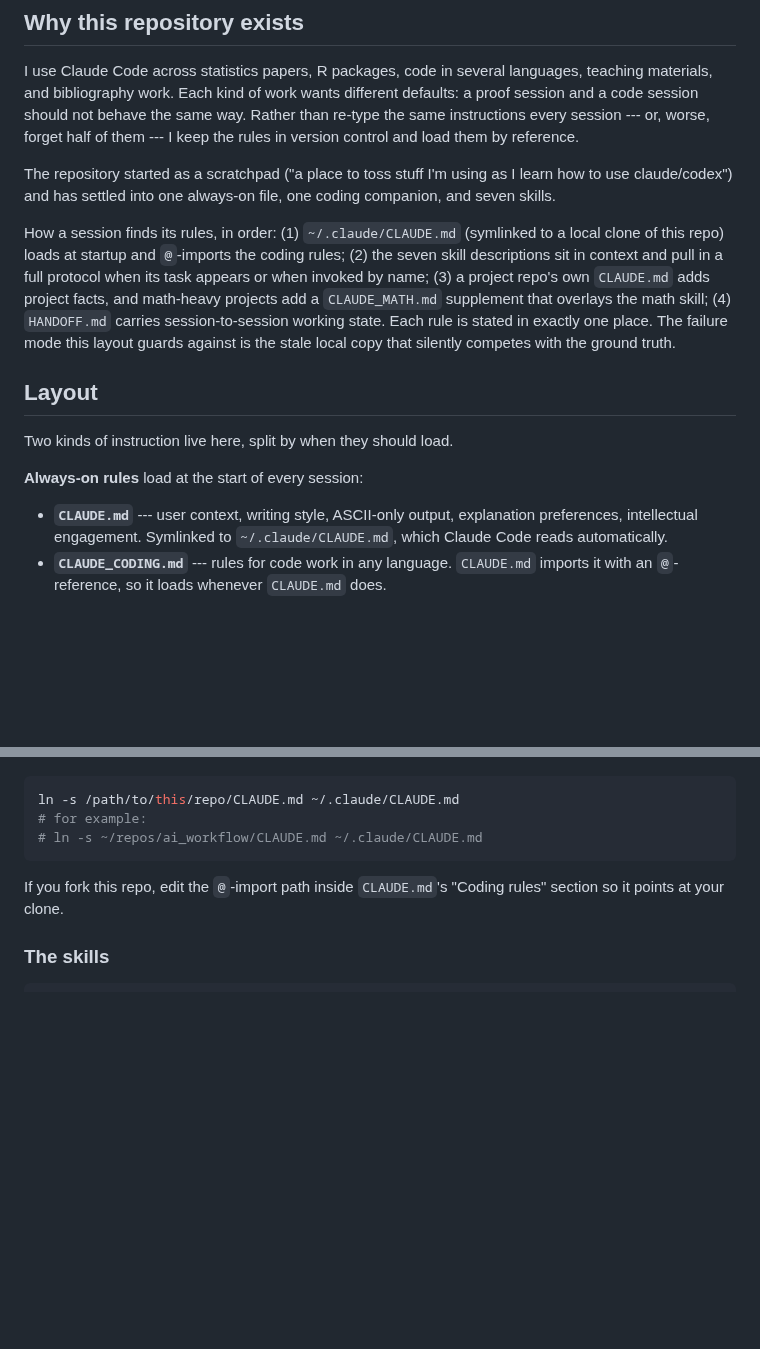
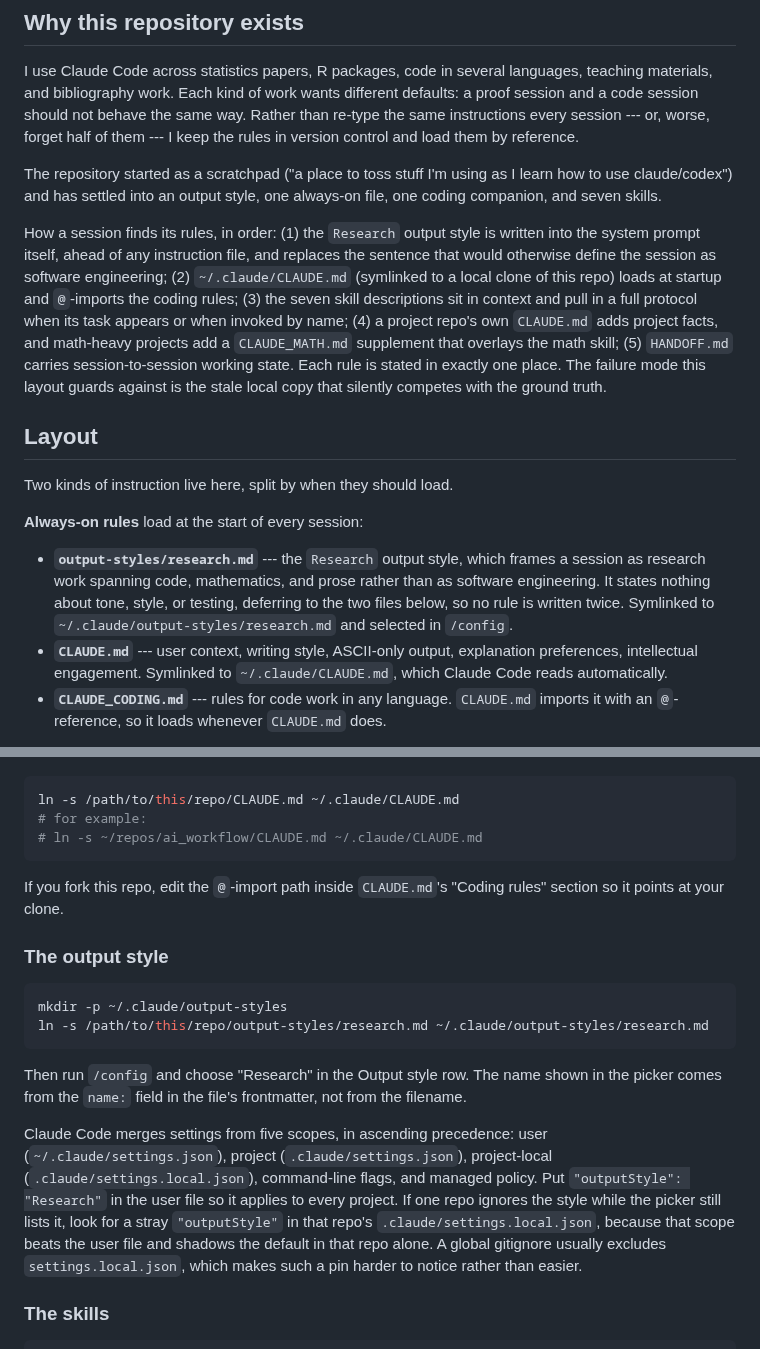
Before and after one commit to bowers-illinois-edu/ai_workflow, a Markdown page: README.md, 2 parts joined by grey strips. Rendered like a GitHub page; blank space fills up the shorter version.

Commit message:
Add Research output style and document it in the README
Claude Code's system prompt opens by defining the session as software
engineering. Much of the work this repo supports is not: proofs, referee
reports, response memos, bibliography checks, decks. An output style
replaces that sentence instead of arguing with it, which is what the
explanation preferences in CLAUDE.md have been doing from a weaker
position.

output-styles/research.md is deliberately thin. It reframes the identity
and defers to CLAUDE.md and CLAUDE_CODING.md for tone, style, explanation
depth, testing discipline, and the review checkpoints, so no rule lives in
two files and drifts.

README changes: the rule-loading order now starts with the output style
rather than ~/.claude/CLAUDE.md; the always-on list and the intro
inventory include it; and the install section carries the symlink recipe
plus the settings-precedence trap that hid the style on first try --- a
stray "outputStyle" in a repo's gitignored .claude/settings.local.json
beats ~/.claude/settings.json and shadows the default in that repo alone.

Co-Authored-By: Claude Opus 5 <noreply@anthropic.com>
Claude-Session: https://claude.ai/code/session_01AemR1sKLuMgER3rivK47Ei

````diff
--- a/README.md
+++ b/README.md
@@ -6,14 +6,17 @@ Jake Bowers's instruction set for working with Claude Code (and similar AI codin
 
 I use Claude Code across statistics papers, R packages, code in several languages, teaching materials, and bibliography work. Each kind of work wants different defaults: a proof session and a code session should not behave the same way. Rather than re-type the same instructions every session --- or, worse, forget half of them --- I keep the rules in version control and load them by reference.
 
-The repository started as a scratchpad ("a place to toss stuff I'm using as I learn how to use claude/codex") and has settled into one always-on file, one coding companion, and seven skills.
+The repository started as a scratchpad ("a place to toss stuff I'm using as I learn how to use claude/codex") and has settled into an output style, one always-on file, one coding companion, and seven skills.
 
-How a session finds its rules, in order: (1) `~/.claude/CLAUDE.md` (symlinked
-to a local clone of this repo) loads at startup and `@`-imports the coding rules; (2) the seven
+How a session finds its rules, in order: (1) the `Research` output style is
+written into the system prompt itself, ahead of any instruction file, and
+replaces the sentence that would otherwise define the session as software
+engineering; (2) `~/.claude/CLAUDE.md` (symlinked
+to a local clone of this repo) loads at startup and `@`-imports the coding rules; (3) the seven
 skill descriptions sit in context and pull in a full protocol when its task
-appears or when invoked by name; (3) a project repo's own `CLAUDE.md` adds
+appears or when invoked by name; (4) a project repo's own `CLAUDE.md` adds
 project facts, and math-heavy projects add a `CLAUDE_MATH.md` supplement that
-overlays the math skill; (4) `HANDOFF.md` carries session-to-session working
+overlays the math skill; (5) `HANDOFF.md` carries session-to-session working
 state. Each rule is stated in exactly one place. The failure mode this layout
 guards against is the stale local copy that silently competes with the ground
 truth.
@@ -24,6 +27,11 @@ Two kinds of instruction live here, split by when they should load.
 
 **Always-on rules** load at the start of every session:
 
+- **`output-styles/research.md`** --- the `Research` output style, which frames
+  a session as research work spanning code, mathematics, and prose rather than
+  as software engineering. It states nothing about tone, style, or testing,
+  deferring to the two files below, so no rule is written twice. Symlinked to
+  `~/.claude/output-styles/research.md` and selected in `/config`.
 - **`CLAUDE.md`** --- user context, writing style, ASCII-only output,
   explanation preferences, intellectual engagement. Symlinked to
   `~/.claude/CLAUDE.md`, which Claude Code reads automatically.
@@ -82,6 +90,27 @@ ln -s /path/to/this/repo/CLAUDE.md ~/.claude/CLAUDE.md
 
 If you fork this repo, edit the `@`-import path inside `CLAUDE.md`'s "Coding rules" section so it points at your clone.
 
+### The output style
+
+```bash
+mkdir -p ~/.claude/output-styles
+ln -s /path/to/this/repo/output-styles/research.md ~/.claude/output-styles/research.md
+```
+
+Then run `/config` and choose "Research" in the Output style row. The name shown
+in the picker comes from the `name:` field in the file's frontmatter, not from
+the filename.
+
+Claude Code merges settings from five scopes, in ascending precedence: user
+(`~/.claude/settings.json`), project (`.claude/settings.json`), project-local
+(`.claude/settings.local.json`), command-line flags, and managed policy. Put
+`"outputStyle": "Research"` in the user file so it applies to every project. If
+one repo ignores the style while the picker still lists it, look for a stray
+`"outputStyle"` in that repo's `.claude/settings.local.json`, because that scope
+beats the user file and shadows the default in that repo alone. A global
+gitignore usually excludes `settings.local.json`, which makes such a pin harder
+to notice rather than easier.
+
 ### The skills
 
 ```bash
````
Also changed, not shown: output-styles/research.md (added, +19 -0 lines).
